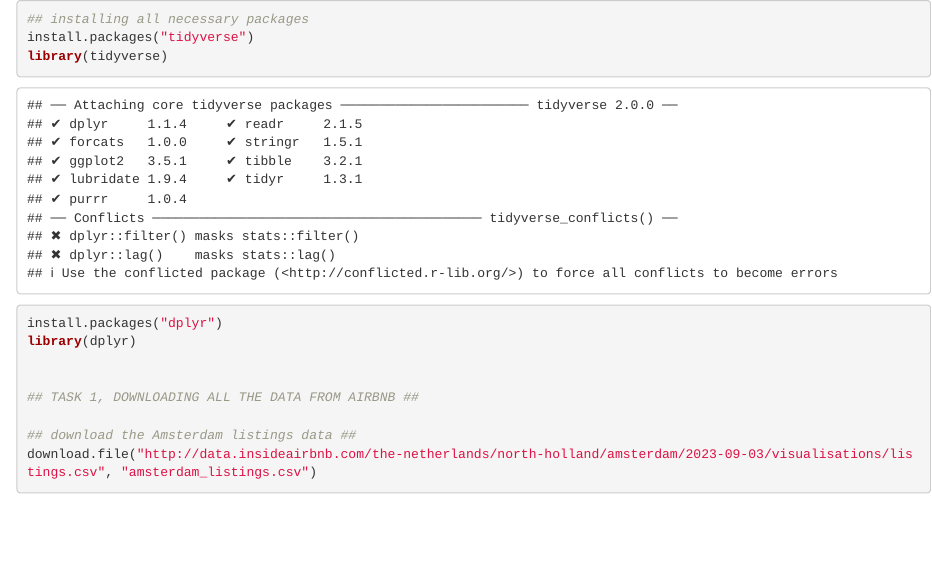
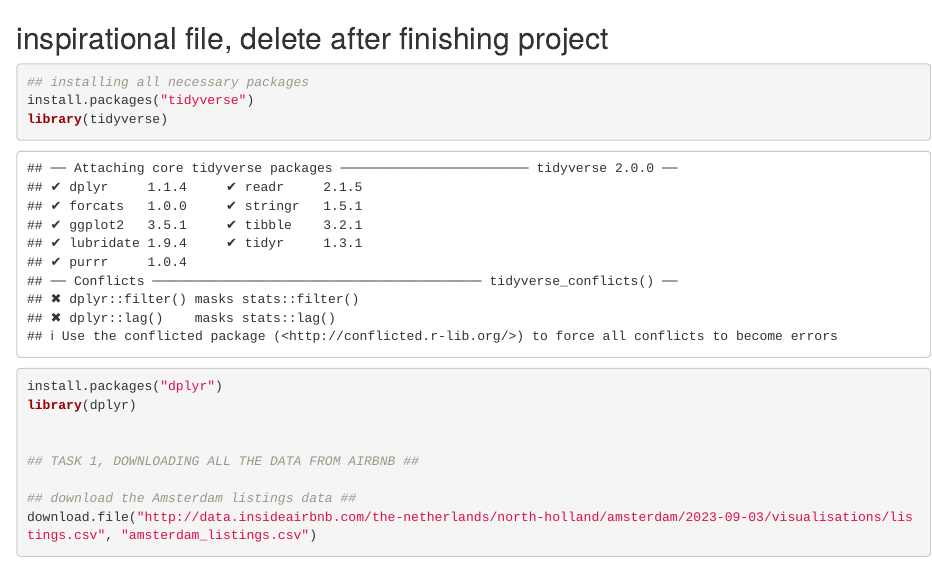
Before and after one commit to course-dprep/Airbnb-effect-of-price-on-reviews, an R Markdown document (src/data-preparation/src_download_data.Rmd): the page in a window 1100 px wide, from its top. Rendered offline with R 4.5, knitr and Pandoc, with nearby package versions; some code elsewhere in the file could not run offline.

Commit message:
Update src_download_data.Rmd

````diff
--- a/src/data-preparation/src_download_data.Rmd
+++ b/src/data-preparation/src_download_data.Rmd
@@ -1,3 +1,5 @@
+## inspirational file, delete after finishing project ###
+
 ```{r}
 ## installing all necessary packages
 install.packages("tidyverse")
````
